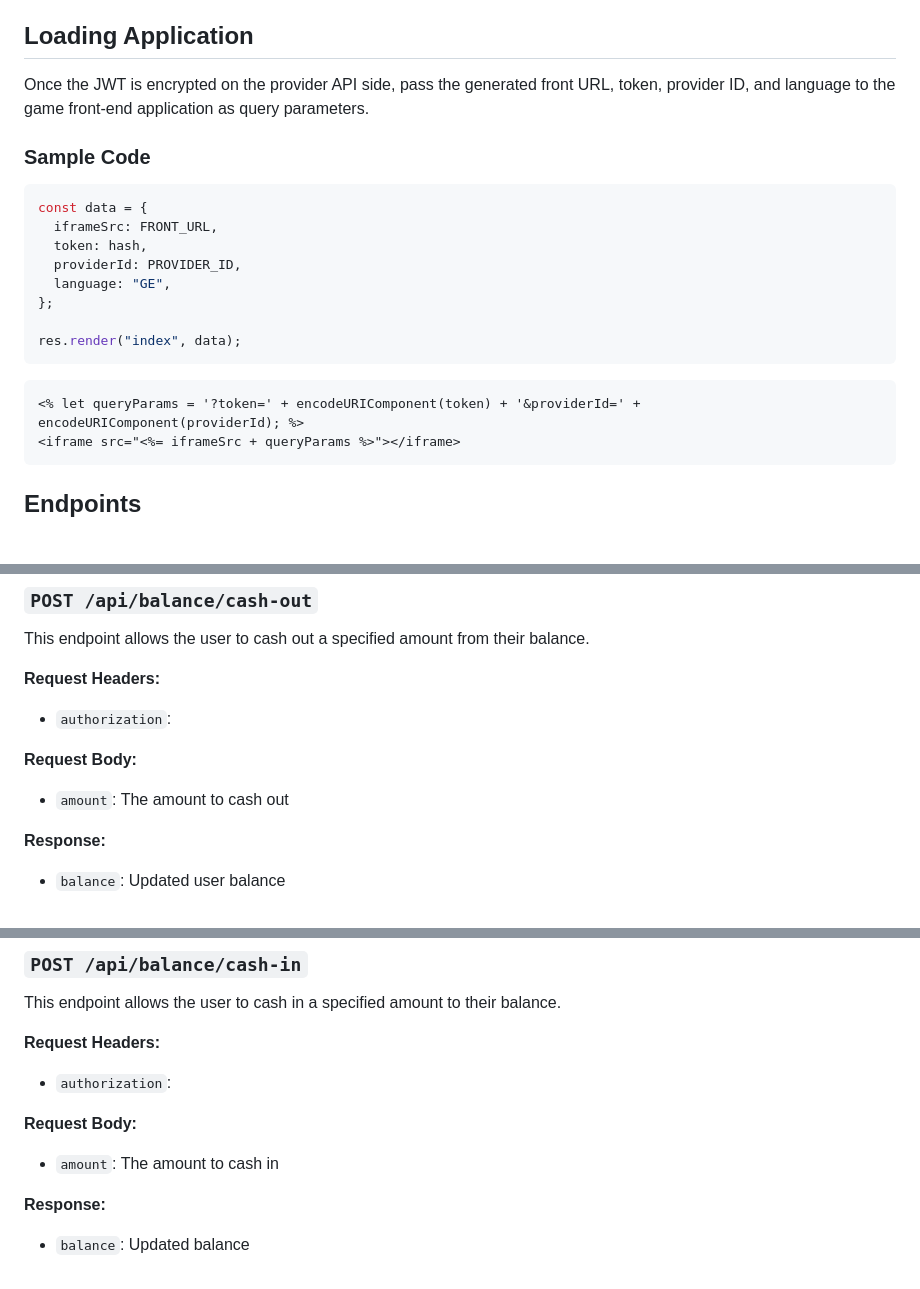
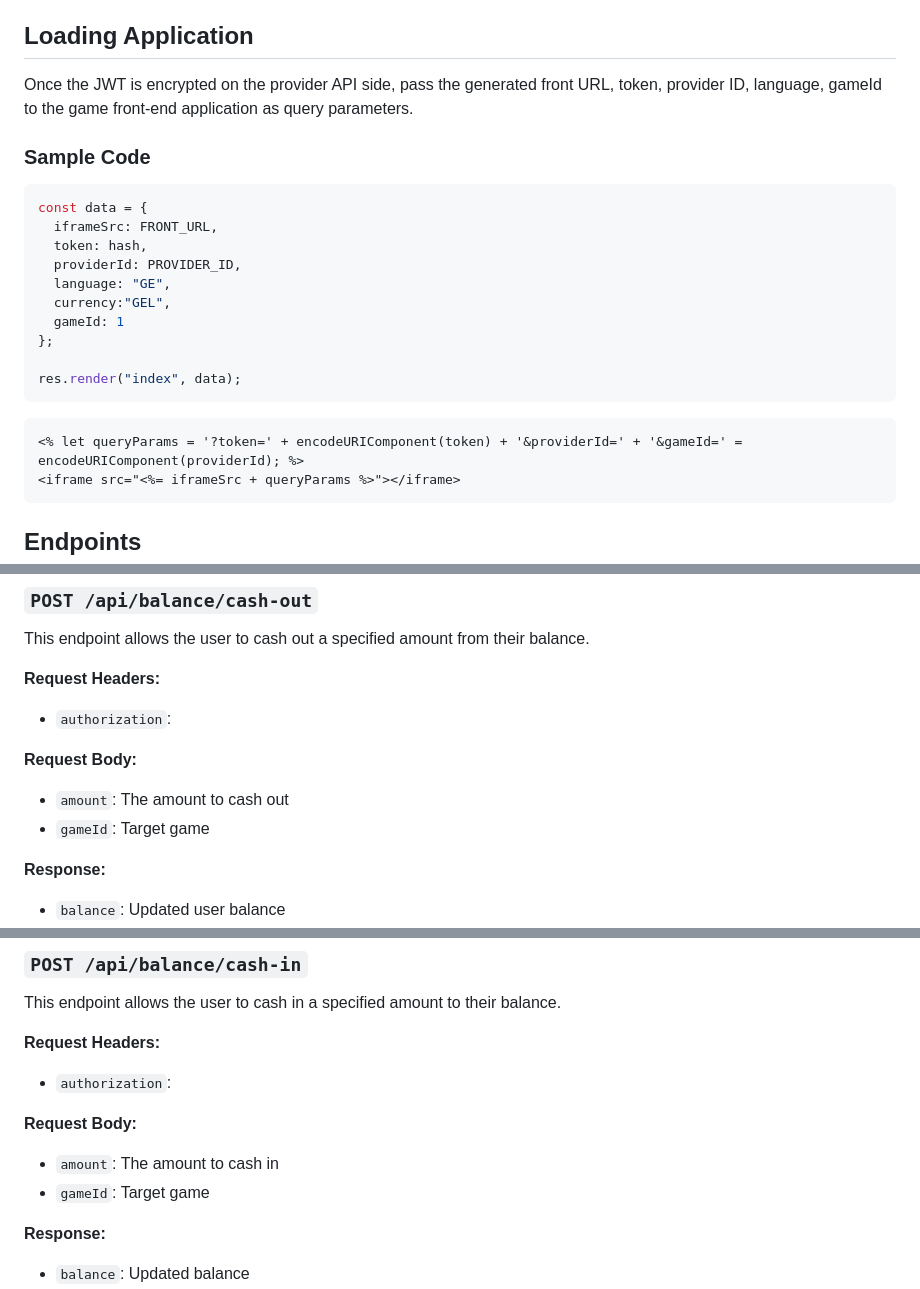
Before and after one commit to Mercury-Tech-Center/games-aviator-integration-sample, a Markdown page: integration.md, 3 parts joined by grey strips. Drawn GitHub-style; blank space fills up the shorter version.

Commit message:
feat: updated doc

````diff
--- a/integration.md
+++ b/integration.md
@@ -96,7 +96,7 @@ The game provider sends the decrypted JWT token using the Authorization header b
 
 ## Loading Application
 
-Once the JWT is encrypted on the provider API side, pass the generated front URL, token, provider ID, and language to the game front-end application as query parameters.
+Once the JWT is encrypted on the provider API side, pass the generated front URL, token, provider ID, language, gameId to the game front-end application as query parameters.
 
 ### Sample Code
 
@@ -106,13 +106,15 @@ const data = {
   token: hash,
   providerId: PROVIDER_ID,
   language: "GE",
+  currency:"GEL",
+  gameId: 1
 };
 
 res.render("index", data);
 ```
 
 ```html
-<% let queryParams = '?token=' + encodeURIComponent(token) + '&providerId=' +
+<% let queryParams = '?token=' + encodeURIComponent(token) + '&providerId=' + '&gameId=' =
 encodeURIComponent(providerId); %>
 <iframe src="<%= iframeSrc + queryParams %>"></iframe>
 ```
@@ -150,6 +152,7 @@ This endpoint allows the user to cash out a specified amount from their balance.
 **Request Body:**
 
 - `amount`: The amount to cash out
+- `gameId`: Target game
 
 **Response:**
 
@@ -175,6 +178,7 @@ This endpoint allows the user to cash in a specified amount to their balance.
 **Request Body:**
 
 - `amount`: The amount to cash in
+- `gameId`: Target game
 
 **Response:**
 
````
